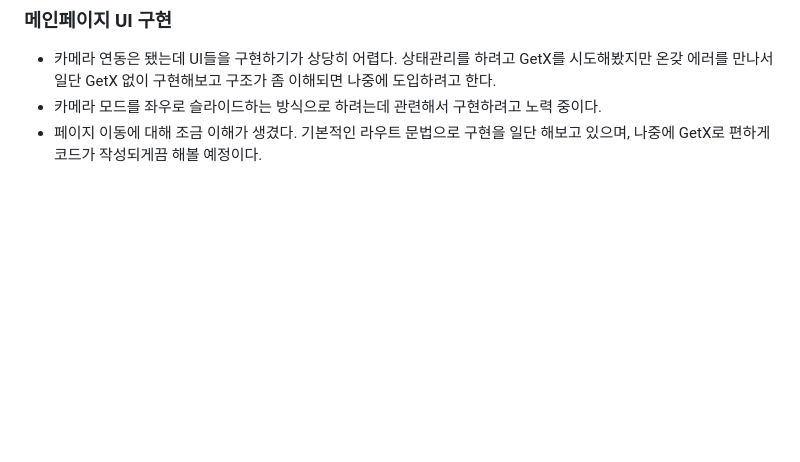
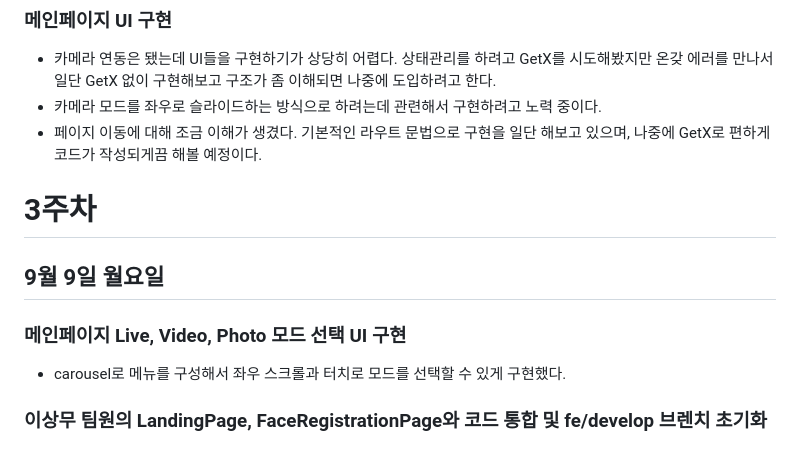
Before and after one commit to jungyeojinn/bbip, a Markdown page: 김호진/README.md, the part around the change. Rendered like a GitHub page; blank space fills up the shorter version.

Commit message:
9월 9일 월요일 김호진 리드미 작성

```diff
--- a/김호진/README.md
+++ b/김호진/README.md
@@ -72,3 +72,13 @@
 - 카메라 연동은 됐는데 UI들을 구현하기가 상당히 어렵다. 상태관리를 하려고 GetX를 시도해봤지만 온갖 에러를 만나서 일단 GetX 없이 구현해보고 구조가 좀 이해되면 나중에 도입하려고 한다.
 - 카메라 모드를 좌우로 슬라이드하는 방식으로 하려는데 관련해서 구현하려고 노력 중이다.
 - 페이지 이동에 대해 조금 이해가 생겼다. 기본적인 라우트 문법으로 구현을 일단 해보고 있으며, 나중에 GetX로 편하게 코드가 작성되게끔 해볼 예정이다.
+
+# 3주차
+
+## 9월 9일 월요일
+
+### 메인페이지 Live, Video, Photo 모드 선택 UI 구현
+
+- carousel로 메뉴를 구성해서 좌우 스크롤과 터치로 모드를 선택할 수 있게 구현했다.
+
+### 이상무 팀원의 LandingPage, FaceRegistrationPage와 코드 통합 및 fe/develop 브렌치 초기화
```
